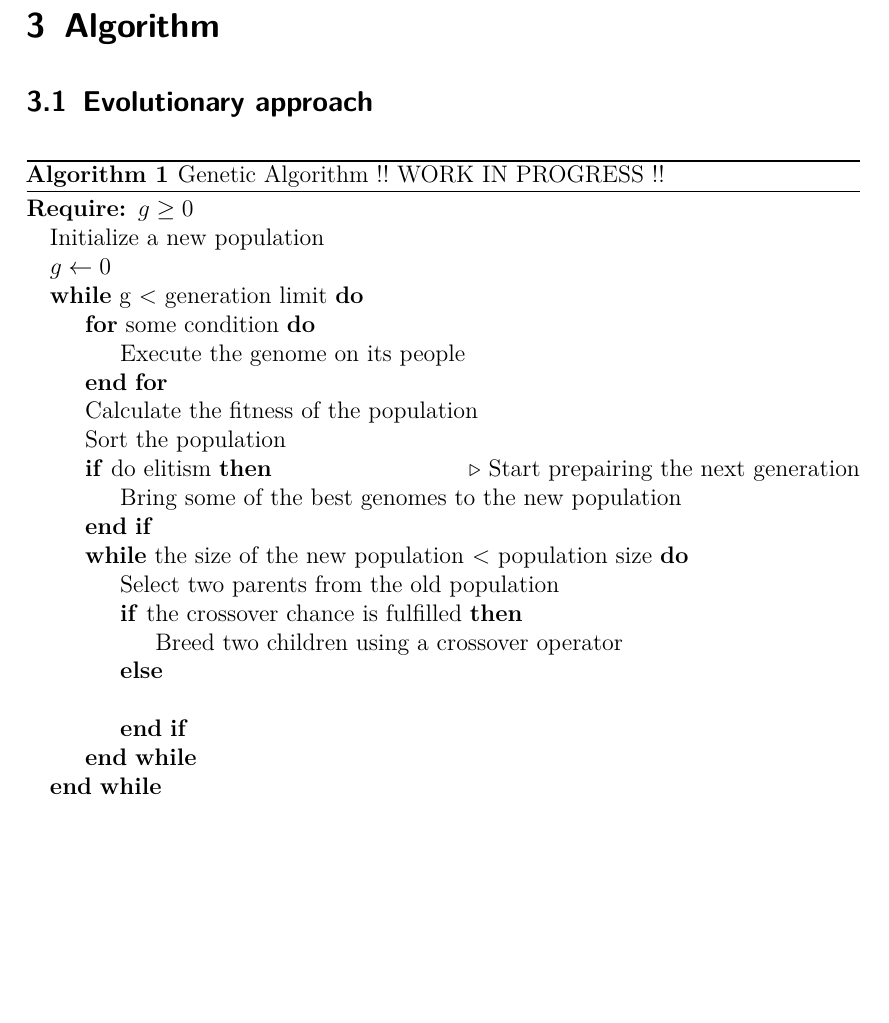
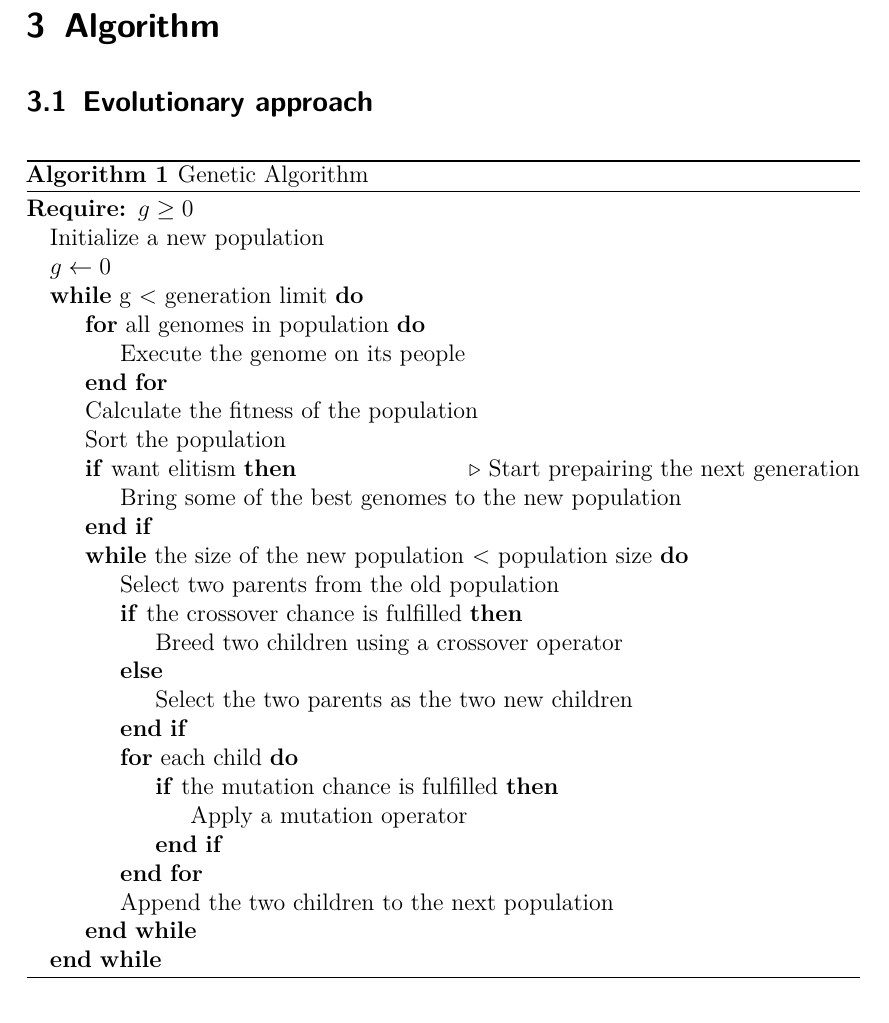
Before and after one commit to Civil-Data/Grupp24, a LaTeX document (report/main.tex, which reads report/Algorithm.tex): part of page 5 of 16, cut so that both start at the same text, the shorter picture padded with empty space. Compiled offline with pdfLaTeX.

Commit message:
pseudo done

```diff
--- a/report/Algorithm.tex
+++ b/report/Algorithm.tex
@@ -5,7 +5,7 @@
 % of your algorithm.
 
     \begin{algorithm}
-        \caption{Genetic Algorithm !! WORK IN PROGRESS !!}\label{alg:pseudocode_ga}
+        \caption{Genetic Algorithm}\label{alg:pseudocode_ga}
         \begin{algorithmic}
         \Require $g \geq 0$
         % \Ensure $y = x^n$
@@ -14,12 +14,12 @@
         % \State $X \gets x$
         % \State $N \gets n$
         \While{\text{g} $ < $ \text{generation limit}}
-        \For{\text{some condition}}
+            \For{\text{all genomes in population}}
                 \State Execute the genome on its people
             \EndFor
             \State Calculate the fitness of the population
             \State Sort the population
-        \If{\text{do elitism}} \Comment{Start prepairing the next generation}
+            \If{\text{want elitism}} \Comment{Start prepairing the next generation}
                 \State Bring some of the best genomes to the new population
             \EndIf
             \While{\text{the size of the new population} $ < $ \text{population size}}
@@ -27,16 +27,15 @@
                 \If{the crossover chance is fulfilled}
                     \State Breed two children using a crossover operator
                 \Else
-			\State
+                    \State Select the two parents as the two new children
                 \EndIf
+                \For{\text{each child}}
+                    \If{the mutation chance is fulfilled}
+                        \State Apply a mutation operator
+                    \EndIf
+                \EndFor
+                \State Append the two children to the next population
             \EndWhile
-        %     \If{$N$ is even}
-        %     \State $X \gets X \times X$
-        %     \State $N \gets \frac{N}{2}$  % \Comment{This is a comment}
-        % \ElsIf{$N$ is odd}
-        %     \State $y \gets y \times X$
-        %     \State $N \gets N - 1$
-        % \EndIf
         \EndWhile
         \end{algorithmic}
     \end{algorithm}
```
Also changed, not shown: report/main.pdf. Lines whose indentation alone changed are shown as unchanged.
